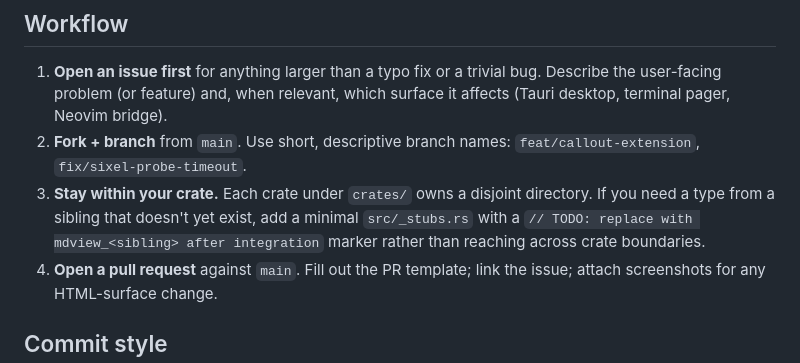
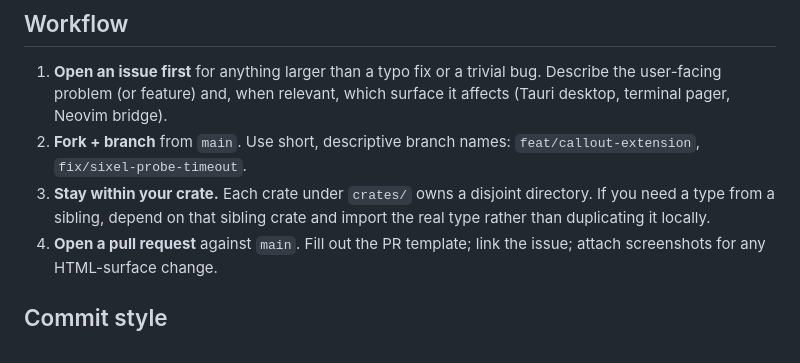
Before and after one commit to aloknigam247/mdview, a Markdown page: CONTRIBUTING.md, the part around the change. Rendered like a GitHub page.

```diff
--- a/CONTRIBUTING.md
+++ b/CONTRIBUTING.md
@@ -11,10 +11,8 @@ expectations for patches, and the test matrix every change must pass.
 2. **Fork + branch** from `main`. Use short, descriptive branch names:
    `feat/callout-extension`, `fix/sixel-probe-timeout`.
 3. **Stay within your crate.** Each crate under `crates/` owns a disjoint
-   directory. If you need a type from a sibling that doesn't yet exist,
-   add a minimal `src/_stubs.rs` with a
-   `// TODO: replace with mdview_<sibling> after integration` marker rather
-   than reaching across crate boundaries.
+   directory. If you need a type from a sibling, depend on that sibling crate
+   and import the real type rather than duplicating it locally.
 4. **Open a pull request** against `main`. Fill out the PR template; link
    the issue; attach screenshots for any HTML-surface change.
 
```
Also changed, not shown: AGENTS.md (+2 -3 lines).
